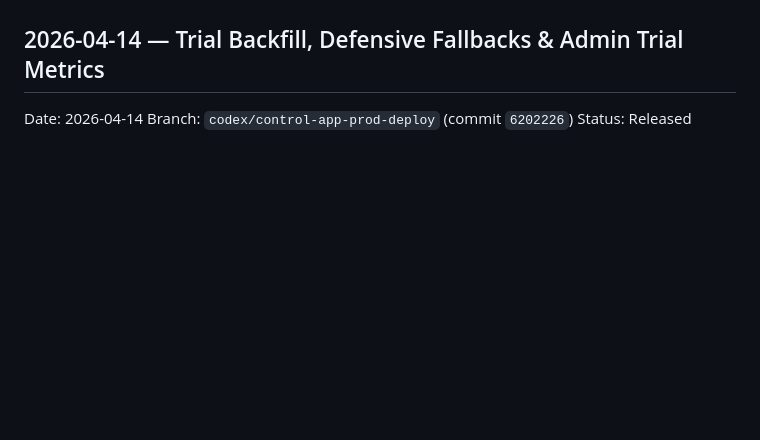
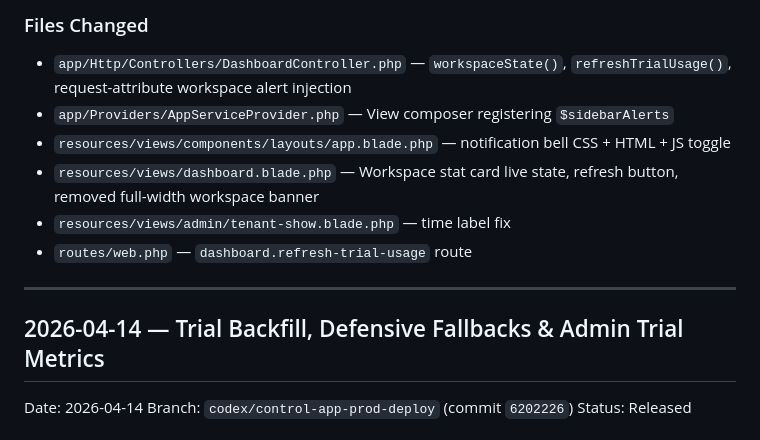
Before and after one commit to StyleAiLabs/control-app, a Markdown page: artifacts/RELEASE_NOTES.md, the part around one of its changes. GitHub-like rendering; blank space fills up the shorter version.

Commit message:
docs: update release notes for live workspace state, refresh button, and notification bell

```diff
--- a/artifacts/RELEASE_NOTES.md
+++ b/artifacts/RELEASE_NOTES.md
@@ -6,3 +63,13 @@ Newest updates appear first.
+### Files Changed
+
+- `app/Http/Controllers/DashboardController.php` — `workspaceState()`, `refreshTrialUsage()`, request-attribute workspace alert injection
+- `app/Providers/AppServiceProvider.php` — View composer registering `$sidebarAlerts`
+- `resources/views/components/layouts/app.blade.php` — notification bell CSS + HTML + JS toggle
+- `resources/views/dashboard.blade.php` — Workspace stat card live state, refresh button, removed full-width workspace banner
+- `resources/views/admin/tenant-show.blade.php` — time label fix
+- `routes/web.php` — `dashboard.refresh-trial-usage` route
+
+---
 
 ## 2026-04-14 — Trial Backfill, Defensive Fallbacks & Admin Trial Metrics
 
```
Also changed, not shown: other parts of artifacts/RELEASE_NOTES.md (+57 -0 lines).
